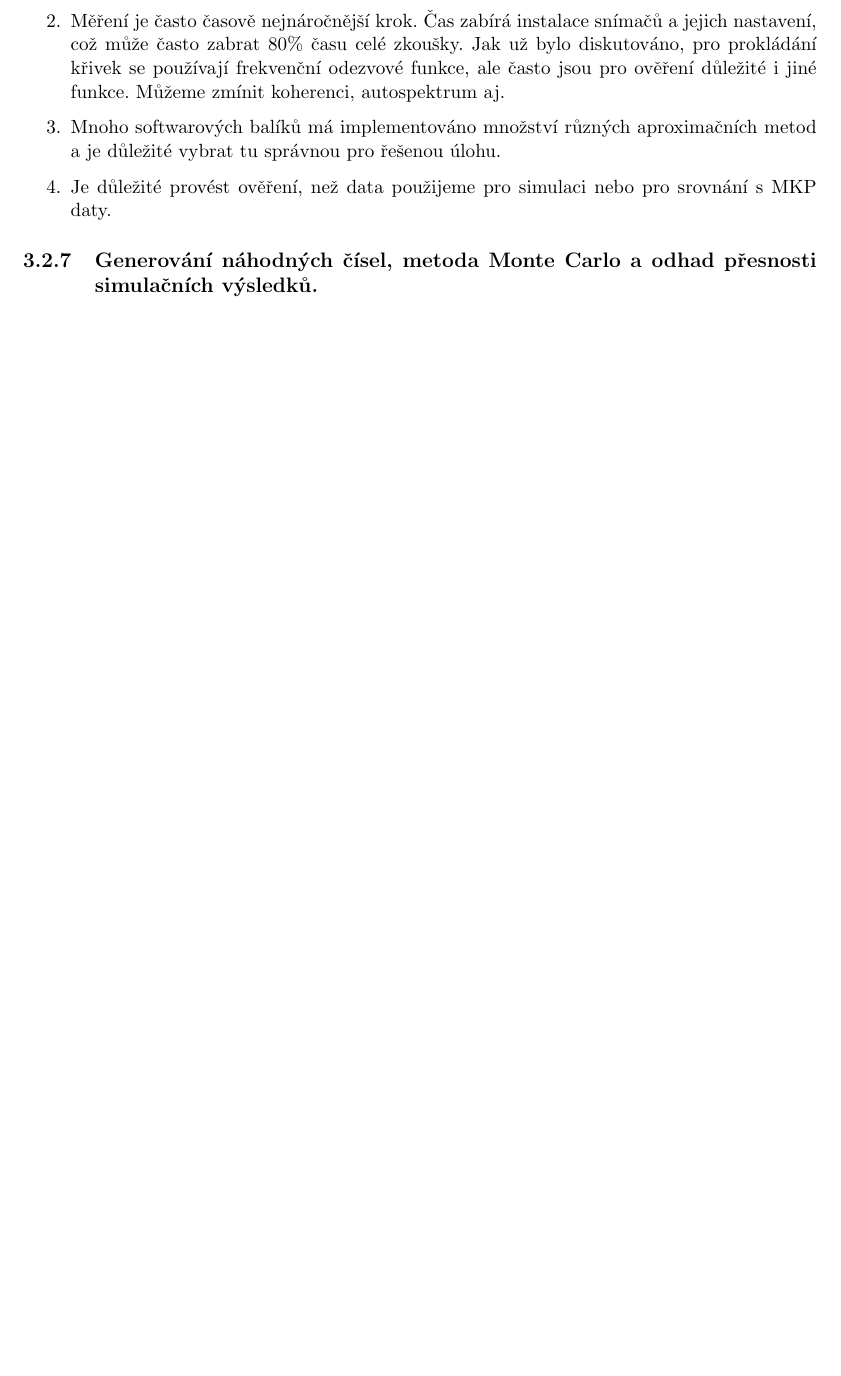
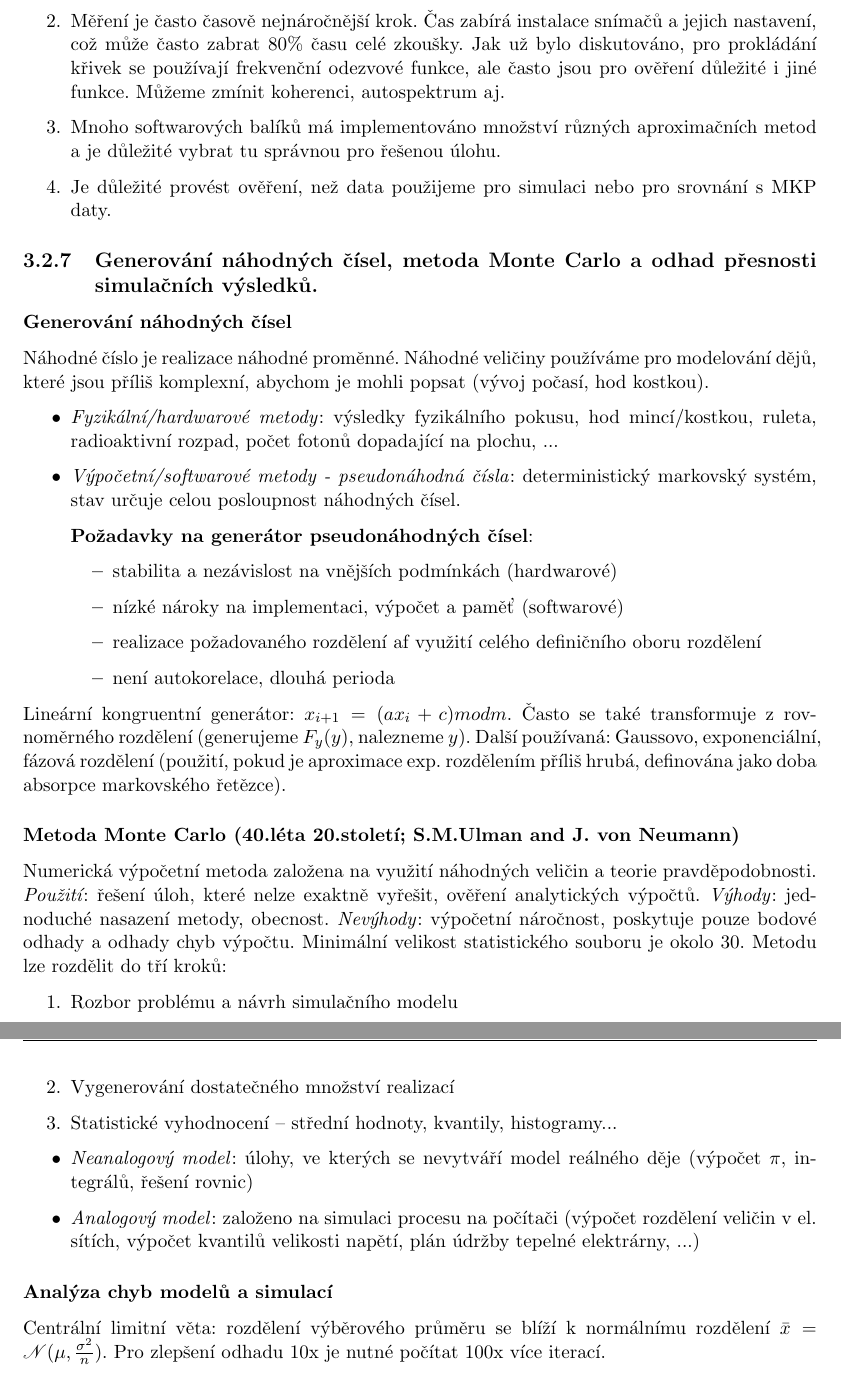
Before and after one commit to kitt10/szz_2017, a LaTeX thesis (kky_know_how_book/know_how_book_szz_2017.tex, which reads kky_know_how_book/chap_aksz.tex): part of page 94 of 102 before the commit and two parts of pages 94 and 95 of 103 after it, the two joined at a grey line, cut so that both start at the same text, the shorter picture padded with empty space. Compiled offline with pdfLaTeX.

Commit message:
3.2.7 done -> 3.2 done.

```diff
--- a/kky_know_how_book/chap_aksz.tex
+++ b/kky_know_how_book/chap_aksz.tex
@@ -300,7 +300,36 @@ prokládání křivek se používají frekvenční odezvové funkce, ale často
 \end{enumerate}
 
 \subsection{Generování náhodných čísel, metoda Monte Carlo a odhad přesnosti simulačních výsledků.}
+\subsubsection*{Generování náhodných čísel}
+Náhodné číslo je realizace náhodné proměnné. Náhodné veličiny používáme pro modelování dějů, které jsou příliš komplexní, abychom je mohli popsat (vývoj počasí, hod kostkou).
+\begin{itemize}
+\item \textit{Fyzikální/hardwarové metody}: výsledky fyzikálního pokusu, hod mincí/kostkou, ruleta, radioaktivní rozpad, počet fotonů dopadající na plochu, ...
+\item \textit{Výpočetní/softwarové metody - pseudonáhodná čísla}: deterministický markovský systém, stav určuje celou posloupnost náhodných čísel.
 
+\textbf{Požadavky na generátor pseudonáhodných čísel}:
+\begin{itemize}
+\item stabilita a nezávislost na vnějších podmínkách (hardwarové)
+\item nízké nároky na implementaci, výpočet a paměť (softwarové)
+\item realizace požadovaného rozdělení af využití celého definičního oboru rozdělení
+\item není autokorelace, dlouhá perioda
+\end{itemize}
+\end{itemize}
+Lineární kongruentní generátor: $ x_{i+1} = (ax_i + c) mod m $. Často se také transformuje z rovnoměrného rozdělení (generujeme $ F_y(y) $, nalezneme $ y $). Další používaná: Gaussovo, exponenciální, fázová rozdělení (použití, pokud je aproximace exp. rozdělením příliš hrubá, definována jako doba absorpce markovského řetězce).
+
+\subsubsection*{Metoda Monte Carlo (40.léta 20.století; S.M.Ulman and J. von Neumann)}
+Numerická výpočetní metoda založena na využití náhodných veličin a teorie pravděpodobnosti. \textit{Použití}: řešení úloh, které nelze exaktně vyřešit, ověření analytických výpočtů. \textit{Výhody}: jednoduché nasazení metody, obecnost. \textit{Nevýhody}: výpočetní náročnost, poskytuje pouze bodové odhady a odhady chyb výpočtu. Minimální velikost statistického souboru je okolo 30. Metodu lze rozdělit do tří kroků:
+\begin{enumerate}
+\item Rozbor problému a návrh simulačního modelu
+\item Vygenerování dostatečného množství realizací
+\item Statistické vyhodnocení – střední hodnoty, kvantily, histogramy...
+\end{enumerate}
+\begin{itemize}
+\item \textit{Neanalogový model}: úlohy, ve kterých se nevytváří model reálného děje (výpočet $ \pi $, integrálů, řešení rovnic)
+\item \textit{Analogový model}: založeno na simulaci procesu na počítači (výpočet rozdělení veličin v el. sítích, výpočet kvantilů velikosti napětí, plán údržby tepelné elektrárny, ...)
+\end{itemize}
+
+\subsubsection*{Analýza chyb modelů a simulací}
+Centrální limitní věta: rozdělení výběrového průměru se blíží k normálnímu rozdělení $ \bar{x} = \mathscr{N}(\mu, \frac{\sigma^2}{n}) $. Pro zlepšení odhadu 10x je nutné počítat 100x více iterací.
 \newpage
 \section{Programové prostředky řízení [PP]}
 
```
Also changed, not shown: kky_know_how_book/know_how_book_szz_2017.pdf, kky_know_how_book/chap_aksz.tex (1 more changed lines).
